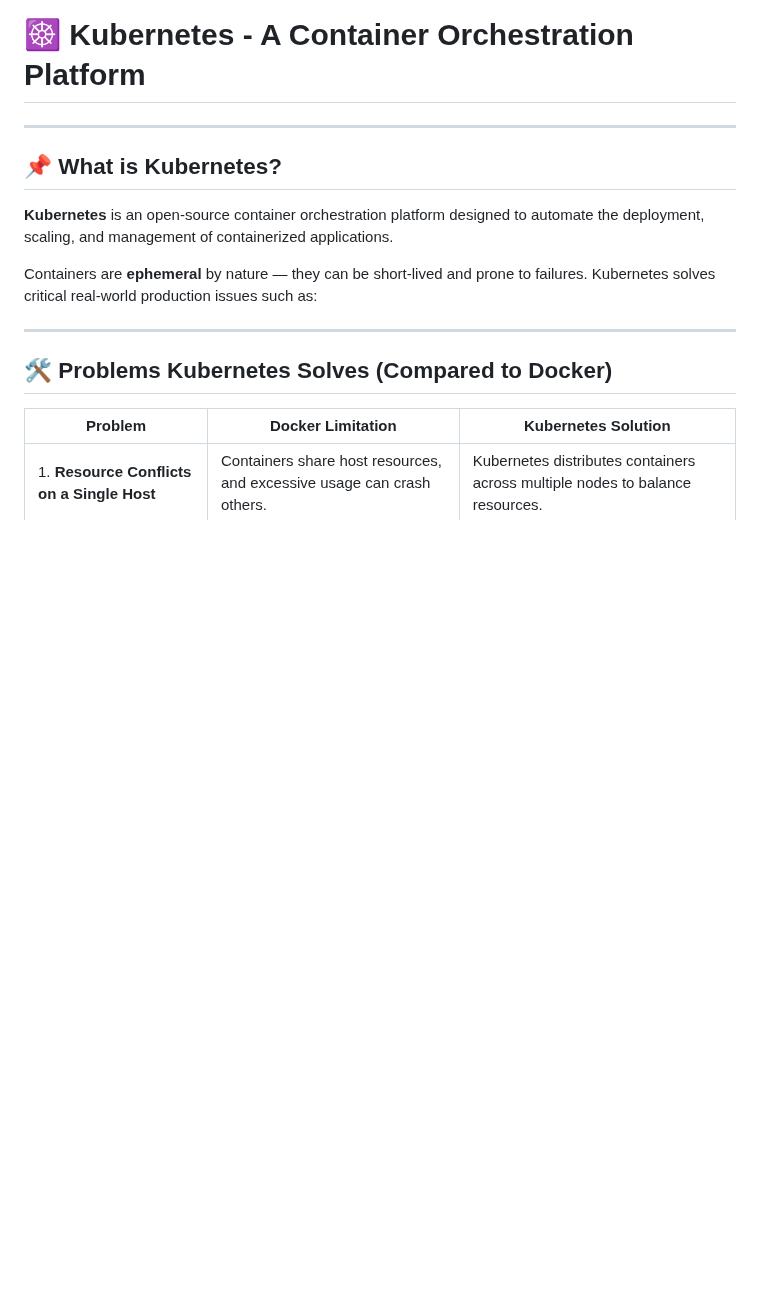
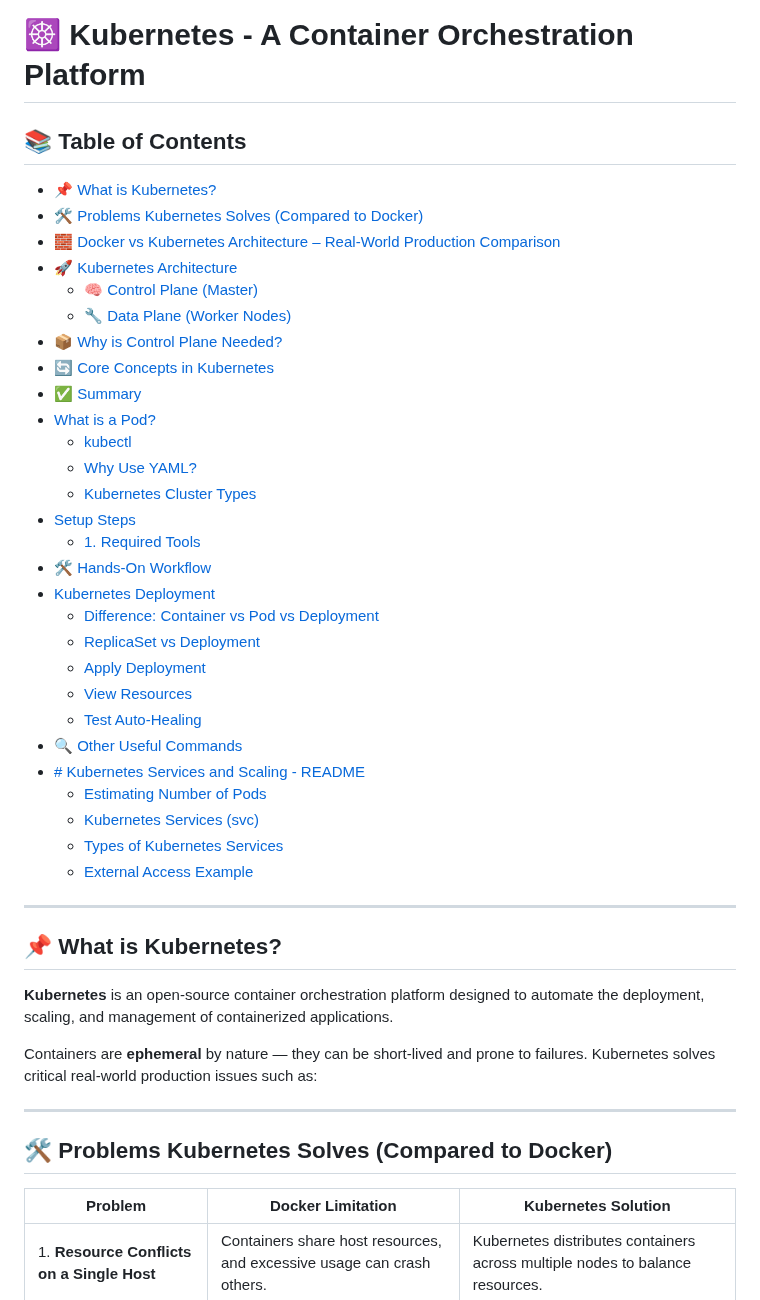
Before and after one commit to ssibbya/MyDevopsJourney, a Markdown page: K8s-Learnings/Readme.md, the part around the change. GitHub-like rendering; blank space fills up the shorter version.

```diff
--- a/K8s-Learnings/Readme.md
+++ b/K8s-Learnings/Readme.md
@@ -1,4 +1,35 @@
 # ☸️ Kubernetes - A Container Orchestration Platform
+
+## 📚 Table of Contents
+
+- [📌 What is Kubernetes?](#-what-is-kubernetes)
+- [🛠️ Problems Kubernetes Solves (Compared to Docker)](#️-problems-kubernetes-solves-compared-to-docker)
+- [🧱 Docker vs Kubernetes Architecture – Real-World Production Comparison](#-docker-vs-kubernetes-architecture--real-world-production-comparison)
+- [🚀 Kubernetes Architecture](#-kubernetes-architecture)
+  - [🧠 Control Plane (Master)](#-control-plane-master)
+  - [🔧 Data Plane (Worker Nodes)](#-data-plane-worker-nodes)
+- [📦 Why is Control Plane Needed?](#-why-is-control-plane-needed)
+- [🔄 Core Concepts in Kubernetes](#-core-concepts-in-kubernetes)
+- [✅ Summary](#-summary)
+- [What is a Pod?](#what-is-a-pod)
+  - [kubectl](#kubectl)
+  - [Why Use YAML?](#why-use-yaml)
+  - [Kubernetes Cluster Types](#kubernetes-cluster-types)
+- [Setup Steps](#setup-steps)
+  - [1. Required Tools](#1-install-tools)
+- [🛠️ Hands-On Workflow](#️-hands-on-workflow)
+- [Kubernetes Deployment](#kubernetes-deployment)
+  - [Difference: Container vs Pod vs Deployment](#difference-container-vs-pod-vs-deployment)
+  - [ReplicaSet vs Deployment](#replicaset-vs-deployment)
+  - [Apply Deployment](#apply-deployment)
+  - [View Resources](#view-resources)
+  - [Test Auto-Healing](#test-auto-healing)
+- [🔍 Other Useful Commands](#-other-useful-commands)
+- [# Kubernetes Services and Scaling - README](#kubernetes-services-and-scaling---readme)
+  - [Estimating Number of Pods](#estimating-number-of-pods)
+  - [Kubernetes Services (svc)](#kubernetes-services-svc)
+  - [Types of Kubernetes Services](#types-of-kubernetes-services)
+  - [External Access Example](#external-access-example)
 
 ---
 
```
